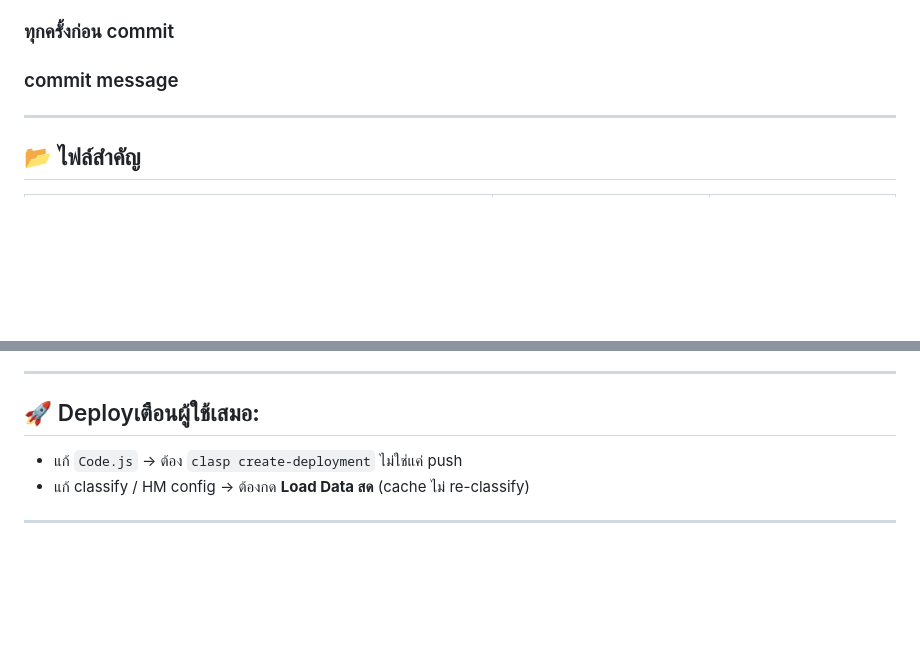
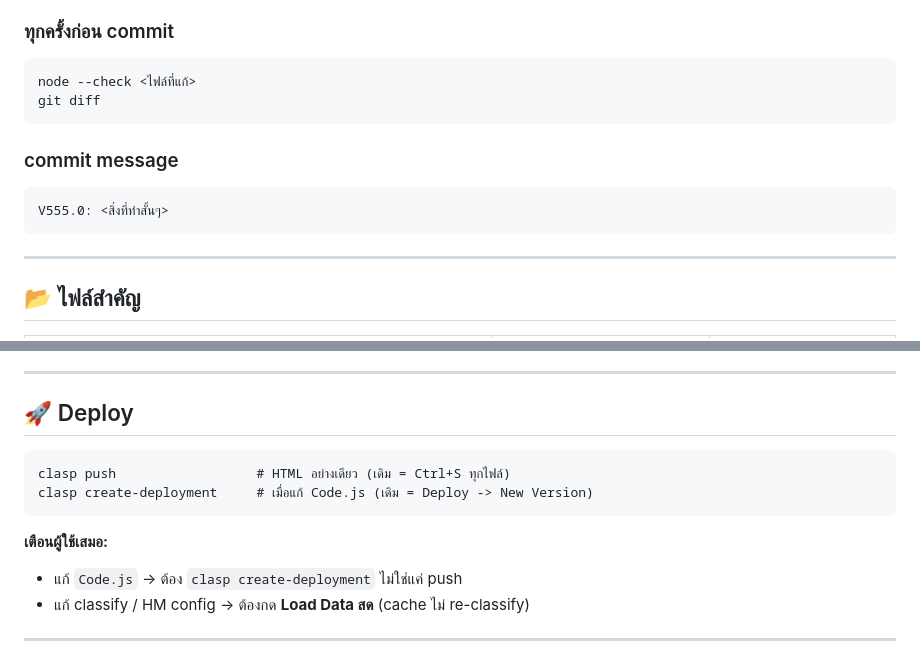
Before and after one commit to pongsakrak-pixel/BJH-Dashboard, a Markdown page: CLAUDE.md, 2 parts joined by grey strips. Drawn GitHub-style; blank space fills up the shorter version.

Commit message:
docs: fix CLAUDE.md missing code blocks

````diff
--- a/CLAUDE.md
+++ b/CLAUDE.md
@@ -34,7 +34,15 @@ Google Apps Script (HtmlService) web app สำหรับทีมขาย/
 - งาน UI ใหญ่ → **ทำ mockup ก่อน implement**
 
 ### ทุกครั้งก่อน commit
+```
+node --check <ไฟล์ที่แก้>
+git diff
+```
+
 ### commit message
+```
+V555.0: <สิ่งที่ทำสั้นๆ>
+```
 ---
 
 ## 📂 ไฟล์สำคัญ
@@ -101,7 +109,14 @@ Google Apps Script (HtmlService) web app สำหรับทีมขาย/
 
 ---
 
-## 🚀 Deploy**เตือนผู้ใช้เสมอ:**
+## 🚀 Deploy
+
+```
+clasp push                  # HTML อย่างเดียว (เดิม = Ctrl+S ทุกไฟล์)
+clasp create-deployment     # เมื่อแก้ Code.js (เดิม = Deploy -> New Version)
+```
+
+**เตือนผู้ใช้เสมอ:**
 - แก้ `Code.js` → ต้อง `clasp create-deployment` ไม่ใช่แค่ push
 - แก้ classify / HM config → ต้องกด **Load Data สด** (cache ไม่ re-classify)
 
````
